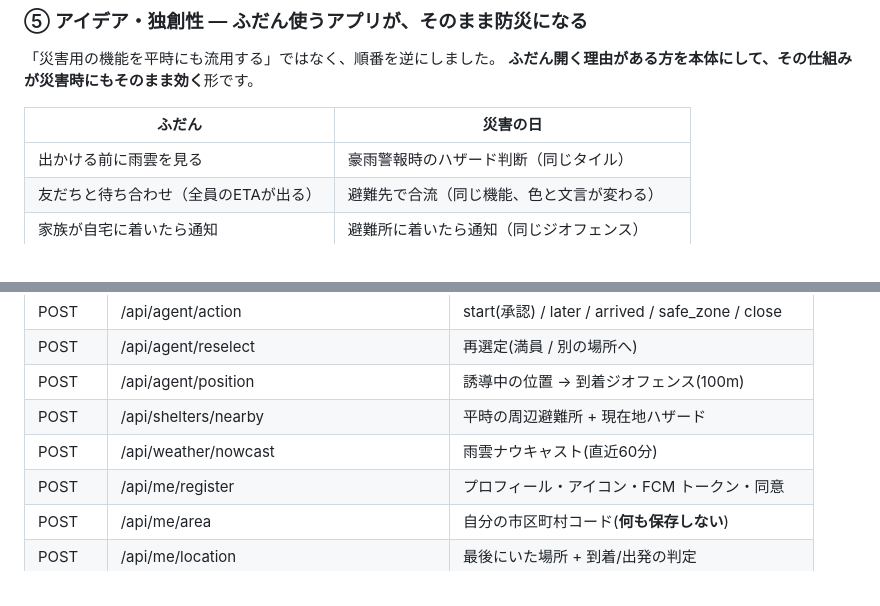
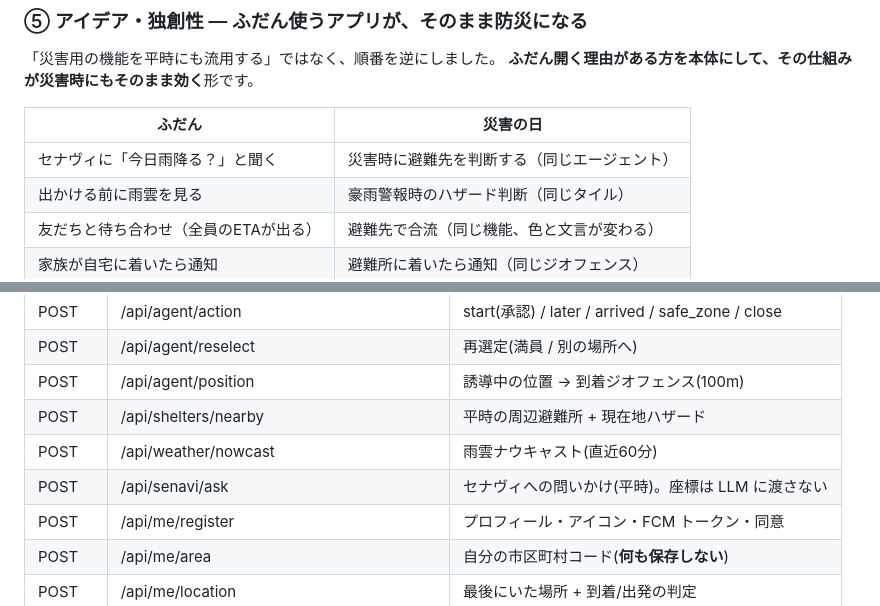
Before and after one commit to akiba-eda/hinamichi, a Markdown page: README.md, 2 parts joined by grey strips. GitHub-like rendering.

```diff
--- a/README.md
+++ b/README.md
@@ -102,6 +102,7 @@ Firebase は Spark、Vercel は Hobby。
 
 | ふだん | 災害の日 |
 |---|---|
+| セナヴィに「今日雨降る？」と聞く | 災害時に避難先を判断する（同じエージェント） |
 | 出かける前に雨雲を見る | 豪雨警報時のハザード判断（同じタイル） |
 | 友だちと待ち合わせ（全員のETAが出る） | 避難先で合流（同じ機能、色と文言が変わる） |
 | 家族が自宅に着いたら通知 | 避難所に着いたら通知（同じジオフェンス） |
@@ -205,6 +206,7 @@ DEMO_ADMIN_UIDS=                               # 空=誰でもデモ操作可(
 | POST | /api/agent/position | 誘導中の位置 → 到着ジオフェンス(100m) |
 | POST | /api/shelters/nearby | 平時の周辺避難所 + 現在地ハザード |
 | POST | /api/weather/nowcast | 雨雲ナウキャスト(直近60分) |
+| POST | /api/senavi/ask | セナヴィへの問いかけ(平時)。座標は LLM に渡さない |
 | POST | /api/me/register | プロフィール・アイコン・FCM トークン・同意 |
 | POST | /api/me/area | 自分の市区町村コード(**何も保存しない**) |
 | POST | /api/me/location | 最後にいた場所 + 到着/出発の判定 |
```
Also changed, not shown: docs/article_draft.md (+54 -0 lines).
